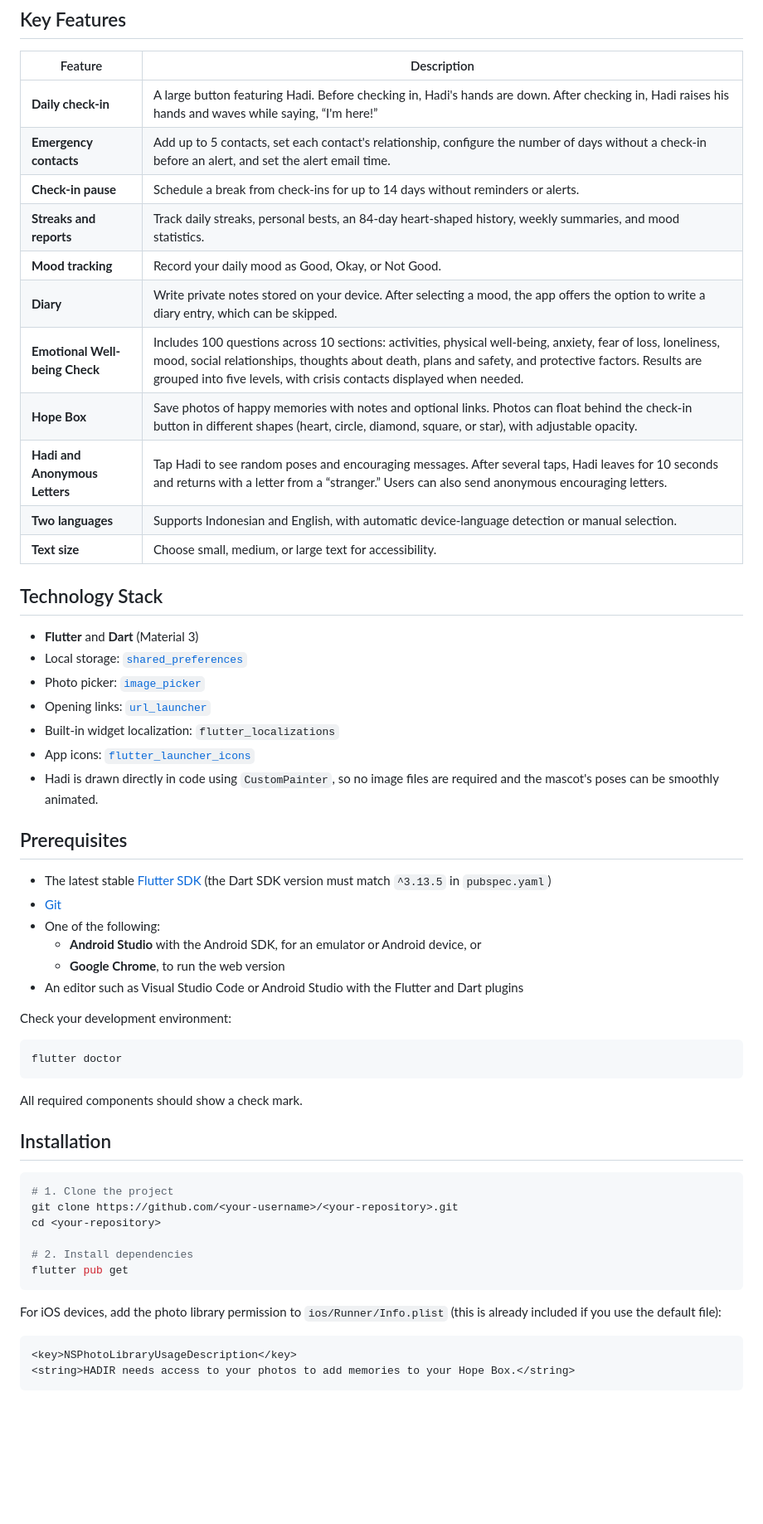
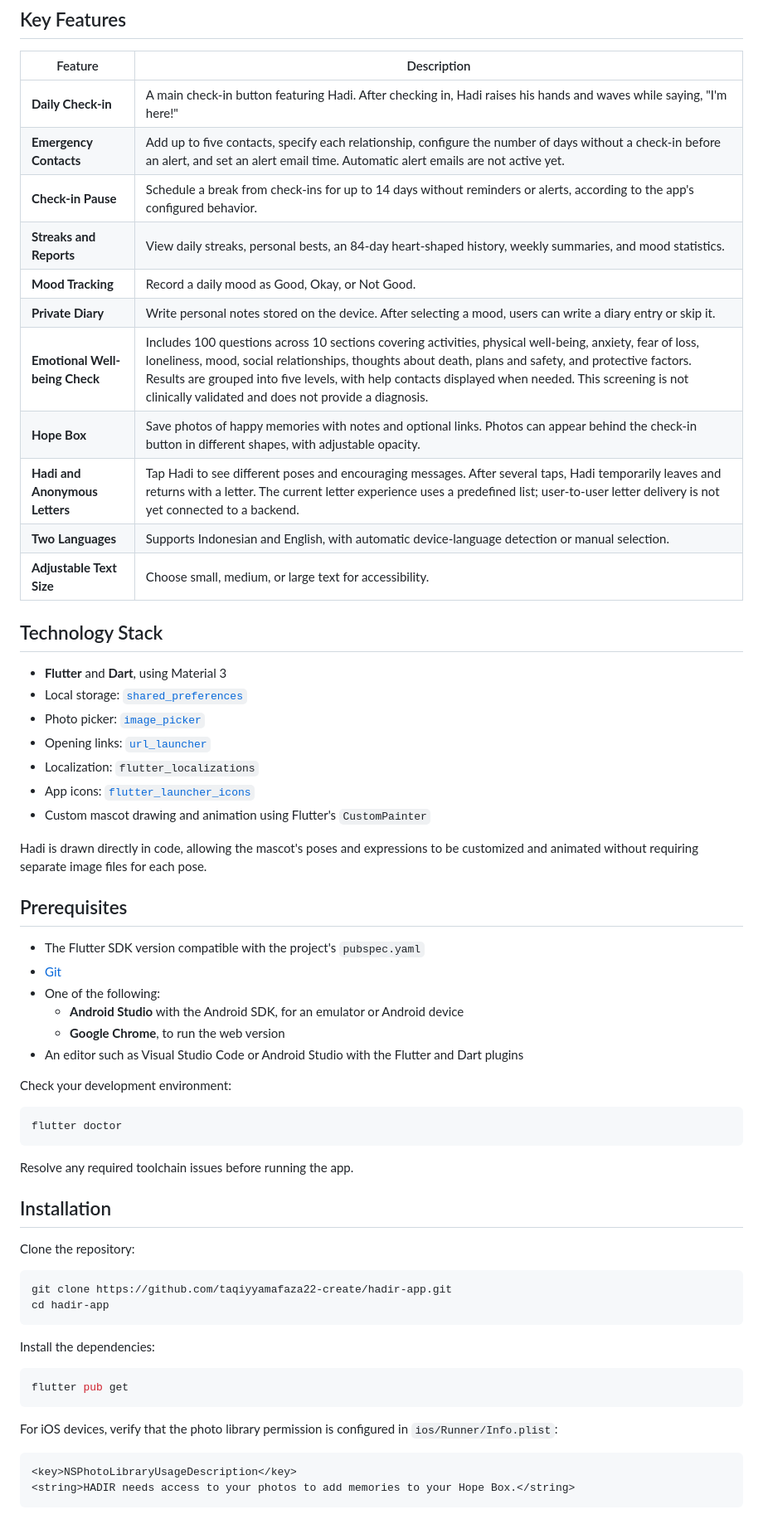
Before and after one commit to Zeiruka/hadir-app, a Markdown page: README.md, the part around one of its changes. Shown at 83% size. Drawn GitHub-style; blank space fills up the shorter version.

````diff
--- a/README.md
+++ b/README.md
@@ -33,34 +48,36 @@ The name **HADIR** comes from the Indonesian word *hadir*, meaning “to be pres
 
 | Feature | Description |
 |---|---|
-| **Daily check-in** | A large button featuring Hadi. Before checking in, Hadi's hands are down. After checking in, Hadi raises his hands and waves while saying, “I'm here!” |
-| **Emergency contacts** | Add up to 5 contacts, set each contact's relationship, configure the number of days without a check-in before an alert, and set the alert email time. |
-| **Check-in pause** | Schedule a break from check-ins for up to 14 days without reminders or alerts. |
-| **Streaks and reports** | Track daily streaks, personal bests, an 84-day heart-shaped history, weekly summaries, and mood statistics. |
-| **Mood tracking** | Record your daily mood as Good, Okay, or Not Good. |
-| **Diary** | Write private notes stored on your device. After selecting a mood, the app offers the option to write a diary entry, which can be skipped. |
-| **Emotional Well-being Check** | Includes 100 questions across 10 sections: activities, physical well-being, anxiety, fear of loss, loneliness, mood, social relationships, thoughts about death, plans and safety, and protective factors. Results are grouped into five levels, with crisis contacts displayed when needed. |
-| **Hope Box** | Save photos of happy memories with notes and optional links. Photos can float behind the check-in button in different shapes (heart, circle, diamond, square, or star), with adjustable opacity. |
-| **Hadi and Anonymous Letters** | Tap Hadi to see random poses and encouraging messages. After several taps, Hadi leaves for 10 seconds and returns with a letter from a “stranger.” Users can also send anonymous encouraging letters. |
-| **Two languages** | Supports Indonesian and English, with automatic device-language detection or manual selection. |
-| **Text size** | Choose small, medium, or large text for accessibility. |
+| **Daily Check-in** | A main check-in button featuring Hadi. After checking in, Hadi raises his hands and waves while saying, "I'm here!" |
+| **Emergency Contacts** | Add up to five contacts, specify each relationship, configure the number of days without a check-in before an alert, and set an alert email time. Automatic alert emails are not active yet. |
+| **Check-in Pause** | Schedule a break from check-ins for up to 14 days without reminders or alerts, according to the app's configured behavior. |
+| **Streaks and Reports** | View daily streaks, personal bests, an 84-day heart-shaped history, weekly summaries, and mood statistics. |
+| **Mood Tracking** | Record a daily mood as Good, Okay, or Not Good. |
+| **Private Diary** | Write personal notes stored on the device. After selecting a mood, users can write a diary entry or skip it. |
+| **Emotional Well-being Check** | Includes 100 questions across 10 sections covering activities, physical well-being, anxiety, fear of loss, loneliness, mood, social relationships, thoughts about death, plans and safety, and protective factors. Results are grouped into five levels, with help contacts displayed when needed. This screening is not clinically validated and does not provide a diagnosis. |
+| **Hope Box** | Save photos of happy memories with notes and optional links. Photos can appear behind the check-in button in different shapes, with adjustable opacity. |
+| **Hadi and Anonymous Letters** | Tap Hadi to see different poses and encouraging messages. After several taps, Hadi temporarily leaves and returns with a letter. The current letter experience uses a predefined list; user-to-user letter delivery is not yet connected to a backend. |
+| **Two Languages** | Supports Indonesian and English, with automatic device-language detection or manual selection. |
+| **Adjustable Text Size** | Choose small, medium, or large text for accessibility. |
 
 ## Technology Stack
 
-- **Flutter** and **Dart** (Material 3)
+- **Flutter** and **Dart**, using Material 3
 - Local storage: [`shared_preferences`](https://pub.dev/packages/shared_preferences)
 - Photo picker: [`image_picker`](https://pub.dev/packages/image_picker)
 - Opening links: [`url_launcher`](https://pub.dev/packages/url_launcher)
-- Built-in widget localization: `flutter_localizations`
+- Localization: `flutter_localizations`
 - App icons: [`flutter_launcher_icons`](https://pub.dev/packages/flutter_launcher_icons)
-- Hadi is drawn directly in code using `CustomPainter`, so no image files are required and the mascot's poses can be smoothly animated.
+- Custom mascot drawing and animation using Flutter's `CustomPainter`
+
+Hadi is drawn directly in code, allowing the mascot's poses and expressions to be customized and animated without requiring separate image files for each pose.
 
 ## Prerequisites
 
-- The latest stable [Flutter SDK](https://docs.flutter.dev/get-started/install) (the Dart SDK version must match `^3.13.5` in `pubspec.yaml`)
+- The Flutter SDK version compatible with the project's `pubspec.yaml`
 - [Git](https://git-scm.com/downloads)
 - One of the following:
-  - **Android Studio** with the Android SDK, for an emulator or Android device, or
+  - **Android Studio** with the Android SDK, for an emulator or Android device
   - **Google Chrome**, to run the web version
 - An editor such as Visual Studio Code or Android Studio with the Flutter and Dart plugins
 
@@ -70,20 +87,24 @@ Check your development environment:
 flutter doctor
 ```
 
-All required components should show a check mark.
+Resolve any required toolchain issues before running the app.
 
 ## Installation
 
+Clone the repository:
+
 ```bash
-# 1. Clone the project
-git clone https://github.com/<your-username>/<your-repository>.git
-cd <your-repository>
+git clone https://github.com/taqiyyamafaza22-create/hadir-app.git
+cd hadir-app
+```
 
-# 2. Install dependencies
+Install the dependencies:
+
+```bash
 flutter pub get
 ```
 
-For iOS devices, add the photo library permission to `ios/Runner/Info.plist` (this is already included if you use the default file):
+For iOS devices, verify that the photo library permission is configured in `ios/Runner/Info.plist`:
 
 ```xml
 <key>NSPhotoLibraryUsageDescription</key>
````
Also changed, not shown: other parts of README.md (+123 -63 lines).
